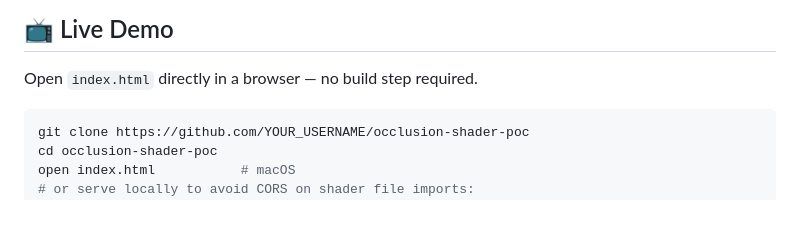
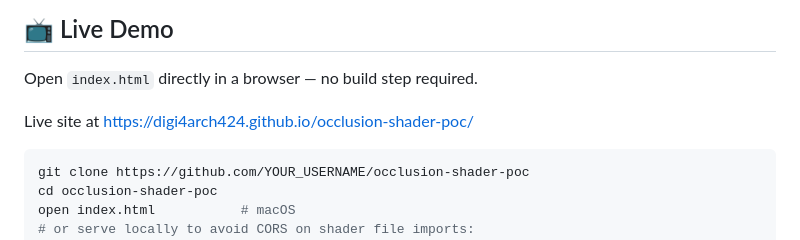
Before and after one commit to digi4arch424/occlusion-shader-poc, a Markdown page: README.md, the part around the change. Rendered like a GitHub page; blank space fills up the shorter version.

Commit message:
Update README with live demo link and clone instructions
Add live site link and usage instructions to README

````diff
--- a/README.md
+++ b/README.md
@@ -12,6 +12,8 @@
 ## 📺 Live Demo
 
 Open `index.html` directly in a browser — no build step required.
+
+Live site at https://digi4arch424.github.io/occlusion-shader-poc/
 
 ```bash
 git clone https://github.com/YOUR_USERNAME/occlusion-shader-poc
````
